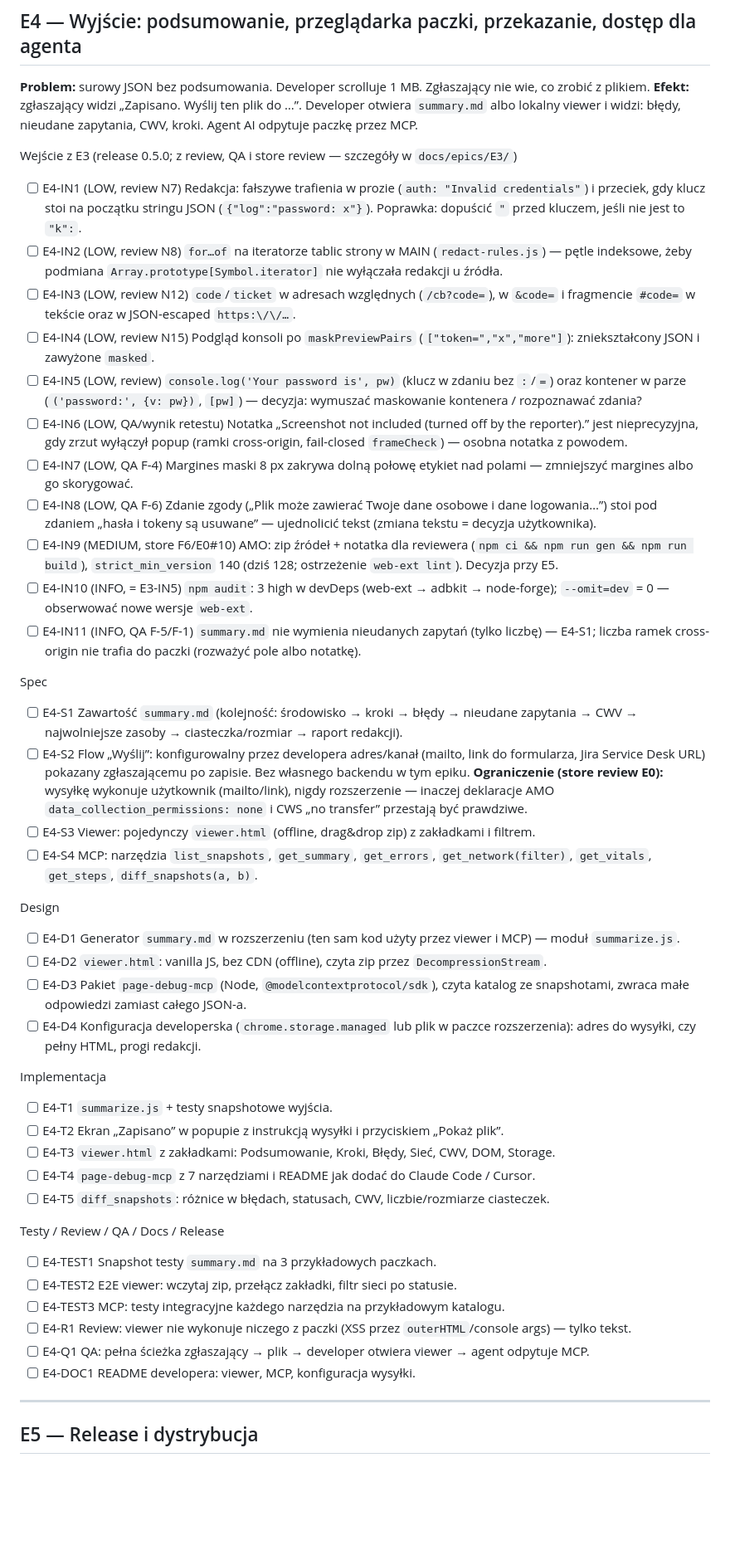
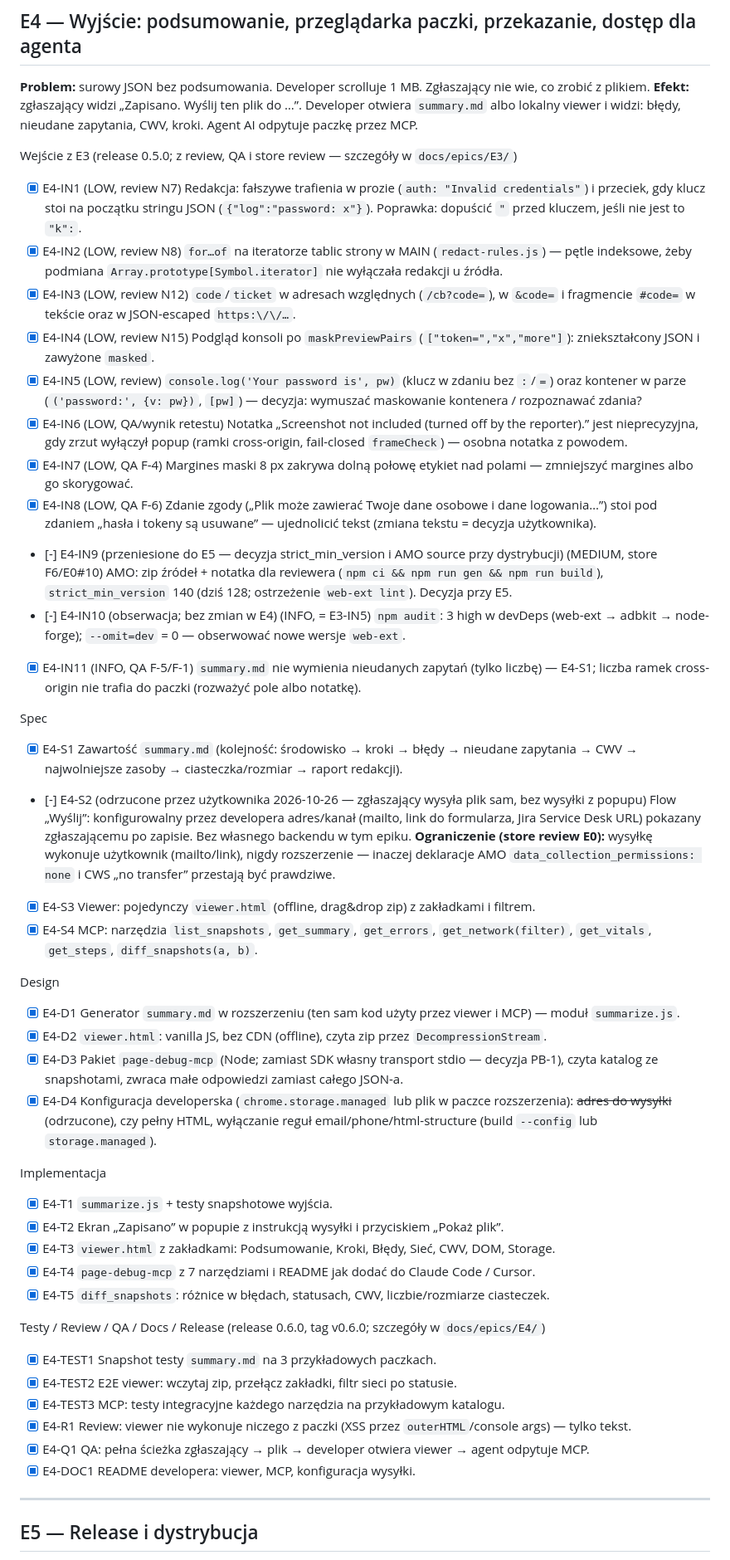
Before and after one commit to jaras19991/pageDebug, a Markdown page: docs/BACKLOG.md, the part around one of its changes. Shown at 83% size. Rendered like a GitHub page; blank space fills up the shorter version.

Commit message:
E4 closure: retro, backlog statuses, E5 inputs from E4
Co-Authored-By: Claude Opus 5.5 <noreply@anthropic.com>

```diff
--- a/docs/BACKLOG.md
+++ b/docs/BACKLOG.md
@@ -229,51 +229,51 @@ Testy / Review / QA / Docs / Release
 albo lokalny viewer i widzi: błędy, nieudane zapytania, CWV, kroki. Agent AI odpytuje paczkę przez MCP.
 
 Wejście z E3 (release 0.5.0; z review, QA i store review — szczegóły w `docs/epics/E3/`)
-- [ ] E4-IN1 (LOW, review N7) Redakcja: fałszywe trafienia w prozie (`auth: "Invalid credentials"`) i przeciek, gdy klucz stoi na początku stringu JSON (`{"log":"password: x"}`). Poprawka: dopuścić `"` przed kluczem, jeśli nie jest to `"k":`.
-- [ ] E4-IN2 (LOW, review N8) `for…of` na iteratorze tablic strony w MAIN (`redact-rules.js`) — pętle indeksowe, żeby podmiana `Array.prototype[Symbol.iterator]` nie wyłączała redakcji u źródła.
-- [ ] E4-IN3 (LOW, review N12) `code`/`ticket` w adresach względnych (`/cb?code=`), w `&code=` i fragmencie `#code=` w tekście oraz w JSON-escaped `https:\/\/…`.
-- [ ] E4-IN4 (LOW, review N15) Podgląd konsoli po `maskPreviewPairs` (`["token=","x","more"]`): zniekształcony JSON i zawyżone `masked`.
-- [ ] E4-IN5 (LOW, review) `console.log('Your password is', pw)` (klucz w zdaniu bez `:`/`=`) oraz kontener w parze (`('password:', {v: pw})`, `[pw]`) — decyzja: wymuszać maskowanie kontenera / rozpoznawać zdania?
-- [ ] E4-IN6 (LOW, QA/wynik retestu) Notatka „Screenshot not included (turned off by the reporter).” jest nieprecyzyjna, gdy zrzut wyłączył popup (ramki cross-origin, fail-closed `frameCheck`) — osobna notatka z powodem.
-- [ ] E4-IN7 (LOW, QA F-4) Margines maski 8 px zakrywa dolną połowę etykiet nad polami — zmniejszyć margines albo go skorygować.
-- [ ] E4-IN8 (LOW, QA F-6) Zdanie zgody („Plik może zawierać Twoje dane osobowe i dane logowania…”) stoi pod zdaniem „hasła i tokeny są usuwane” — ujednolicić tekst (zmiana tekstu = decyzja użytkownika).
-- [ ] E4-IN9 (MEDIUM, store F6/E0#10) AMO: zip źródeł + notatka dla reviewera (`npm ci && npm run gen && npm run build`), `strict_min_version` 140 (dziś 128; ostrzeżenie `web-ext lint`). Decyzja przy E5.
-- [ ] E4-IN10 (INFO, = E3-IN5) `npm audit`: 3 high w devDeps (web-ext → adbkit → node-forge); `--omit=dev` = 0 — obserwować nowe wersje `web-ext`.
-- [ ] E4-IN11 (INFO, QA F-5/F-1) `summary.md` nie wymienia nieudanych zapytań (tylko liczbę) — E4-S1; liczba ramek cross-origin nie trafia do paczki (rozważyć pole albo notatkę).
+- [x] E4-IN1 (LOW, review N7) Redakcja: fałszywe trafienia w prozie (`auth: "Invalid credentials"`) i przeciek, gdy klucz stoi na początku stringu JSON (`{"log":"password: x"}`). Poprawka: dopuścić `"` przed kluczem, jeśli nie jest to `"k":`.
+- [x] E4-IN2 (LOW, review N8) `for…of` na iteratorze tablic strony w MAIN (`redact-rules.js`) — pętle indeksowe, żeby podmiana `Array.prototype[Symbol.iterator]` nie wyłączała redakcji u źródła.
+- [x] E4-IN3 (LOW, review N12) `code`/`ticket` w adresach względnych (`/cb?code=`), w `&code=` i fragmencie `#code=` w tekście oraz w JSON-escaped `https:\/\/…`.
+- [x] E4-IN4 (LOW, review N15) Podgląd konsoli po `maskPreviewPairs` (`["token=","x","more"]`): zniekształcony JSON i zawyżone `masked`.
+- [x] E4-IN5 (LOW, review) `console.log('Your password is', pw)` (klucz w zdaniu bez `:`/`=`) oraz kontener w parze (`('password:', {v: pw})`, `[pw]`) — decyzja: wymuszać maskowanie kontenera / rozpoznawać zdania?
+- [x] E4-IN6 (LOW, QA/wynik retestu) Notatka „Screenshot not included (turned off by the reporter).” jest nieprecyzyjna, gdy zrzut wyłączył popup (ramki cross-origin, fail-closed `frameCheck`) — osobna notatka z powodem.
+- [x] E4-IN7 (LOW, QA F-4) Margines maski 8 px zakrywa dolną połowę etykiet nad polami — zmniejszyć margines albo go skorygować.
+- [x] E4-IN8 (LOW, QA F-6) Zdanie zgody („Plik może zawierać Twoje dane osobowe i dane logowania…”) stoi pod zdaniem „hasła i tokeny są usuwane” — ujednolicić tekst (zmiana tekstu = decyzja użytkownika).
+- [-] E4-IN9 (przeniesione do E5 — decyzja strict_min_version i AMO source przy dystrybucji) (MEDIUM, store F6/E0#10) AMO: zip źródeł + notatka dla reviewera (`npm ci && npm run gen && npm run build`), `strict_min_version` 140 (dziś 128; ostrzeżenie `web-ext lint`). Decyzja przy E5.
+- [-] E4-IN10 (obserwacja; bez zmian w E4) (INFO, = E3-IN5) `npm audit`: 3 high w devDeps (web-ext → adbkit → node-forge); `--omit=dev` = 0 — obserwować nowe wersje `web-ext`.
+- [x] E4-IN11 (INFO, QA F-5/F-1) `summary.md` nie wymienia nieudanych zapytań (tylko liczbę) — E4-S1; liczba ramek cross-origin nie trafia do paczki (rozważyć pole albo notatkę).
 
 Spec
-- [ ] E4-S1 Zawartość `summary.md` (kolejność: środowisko → kroki → błędy → nieudane zapytania → CWV →
+- [x] E4-S1 Zawartość `summary.md` (kolejność: środowisko → kroki → błędy → nieudane zapytania → CWV →
       najwolniejsze zasoby → ciasteczka/rozmiar → raport redakcji).
-- [ ] E4-S2 Flow „Wyślij”: konfigurowalny przez developera adres/kanał (mailto, link do formularza, Jira
+- [-] E4-S2 (odrzucone przez użytkownika 2026-10-26 — zgłaszający wysyła plik sam, bez wysyłki z popupu) Flow „Wyślij”: konfigurowalny przez developera adres/kanał (mailto, link do formularza, Jira
       Service Desk URL) pokazany zgłaszającemu po zapisie. Bez własnego backendu w tym epiku.
       **Ograniczenie (store review E0):** wysyłkę wykonuje użytkownik (mailto/link), nigdy rozszerzenie — inaczej
       deklaracje AMO `data_collection_permissions: none` i CWS „no transfer” przestają być prawdziwe.
-- [ ] E4-S3 Viewer: pojedynczy `viewer.html` (offline, drag&drop zip) z zakładkami i filtrem.
-- [ ] E4-S4 MCP: narzędzia `list_snapshots`, `get_summary`, `get_errors`, `get_network(filter)`,
+- [x] E4-S3 Viewer: pojedynczy `viewer.html` (offline, drag&drop zip) z zakładkami i filtrem.
+- [x] E4-S4 MCP: narzędzia `list_snapshots`, `get_summary`, `get_errors`, `get_network(filter)`,
       `get_vitals`, `get_steps`, `diff_snapshots(a, b)`.
 
 Design
-- [ ] E4-D1 Generator `summary.md` w rozszerzeniu (ten sam kod użyty przez viewer i MCP) — moduł `summarize.js`.
-- [ ] E4-D2 `viewer.html`: vanilla JS, bez CDN (offline), czyta zip przez `DecompressionStream`.
-- [ ] E4-D3 Pakiet `page-debug-mcp` (Node, `@modelcontextprotocol/sdk`), czyta katalog ze snapshotami,
+- [x] E4-D1 Generator `summary.md` w rozszerzeniu (ten sam kod użyty przez viewer i MCP) — moduł `summarize.js`.
+- [x] E4-D2 `viewer.html`: vanilla JS, bez CDN (offline), czyta zip przez `DecompressionStream`.
+- [x] E4-D3 Pakiet `page-debug-mcp` (Node; zamiast SDK własny transport stdio — decyzja PB-1), czyta katalog ze snapshotami,
       zwraca małe odpowiedzi zamiast całego JSON-a.
-- [ ] E4-D4 Konfiguracja developerska (`chrome.storage.managed` lub plik w paczce rozszerzenia):
-      adres do wysyłki, czy pełny HTML, progi redakcji.
+- [x] E4-D4 Konfiguracja developerska (`chrome.storage.managed` lub plik w paczce rozszerzenia):
+      ~~adres do wysyłki~~ (odrzucone), czy pełny HTML, wyłączanie reguł email/phone/html-structure (build `--config` lub `storage.managed`).
 
 Implementacja
-- [ ] E4-T1 `summarize.js` + testy snapshotowe wyjścia.
-- [ ] E4-T2 Ekran „Zapisano” w popupie z instrukcją wysyłki i przyciskiem „Pokaż plik”.
-- [ ] E4-T3 `viewer.html` z zakładkami: Podsumowanie, Kroki, Błędy, Sieć, CWV, DOM, Storage.
-- [ ] E4-T4 `page-debug-mcp` z 7 narzędziami i README jak dodać do Claude Code / Cursor.
-- [ ] E4-T5 `diff_snapshots`: różnice w błędach, statusach, CWV, liczbie/rozmiarze ciasteczek.
+- [x] E4-T1 `summarize.js` + testy snapshotowe wyjścia.
+- [x] E4-T2 Ekran „Zapisano” w popupie z instrukcją wysyłki i przyciskiem „Pokaż plik”.
+- [x] E4-T3 `viewer.html` z zakładkami: Podsumowanie, Kroki, Błędy, Sieć, CWV, DOM, Storage.
+- [x] E4-T4 `page-debug-mcp` z 7 narzędziami i README jak dodać do Claude Code / Cursor.
+- [x] E4-T5 `diff_snapshots`: różnice w błędach, statusach, CWV, liczbie/rozmiarze ciasteczek.
 
-Testy / Review / QA / Docs / Release
-- [ ] E4-TEST1 Snapshot testy `summary.md` na 3 przykładowych paczkach.
-- [ ] E4-TEST2 E2E viewer: wczytaj zip, przełącz zakładki, filtr sieci po statusie.
-- [ ] E4-TEST3 MCP: testy integracyjne każdego narzędzia na przykładowym katalogu.
-- [ ] E4-R1 Review: viewer nie wykonuje niczego z paczki (XSS przez `outerHTML`/console args) — tylko tekst.
-- [ ] E4-Q1 QA: pełna ścieżka zgłaszający → plik → developer otwiera viewer → agent odpytuje MCP.
-- [ ] E4-DOC1 README developera: viewer, MCP, konfiguracja wysyłki.
+Testy / Review / QA / Docs / Release (release 0.6.0, tag v0.6.0; szczegóły w `docs/epics/E4/`)
+- [x] E4-TEST1 Snapshot testy `summary.md` na 3 przykładowych paczkach.
+- [x] E4-TEST2 E2E viewer: wczytaj zip, przełącz zakładki, filtr sieci po statusie.
+- [x] E4-TEST3 MCP: testy integracyjne każdego narzędzia na przykładowym katalogu.
+- [x] E4-R1 Review: viewer nie wykonuje niczego z paczki (XSS przez `outerHTML`/console args) — tylko tekst.
+- [x] E4-Q1 QA: pełna ścieżka zgłaszający → plik → developer otwiera viewer → agent odpytuje MCP.
+- [x] E4-DOC1 README developera: viewer, MCP, konfiguracja wysyłki.
 
 ---
 
```
Also changed, not shown: other parts of docs/BACKLOG.md (+8 -0 lines), 1 other file.
